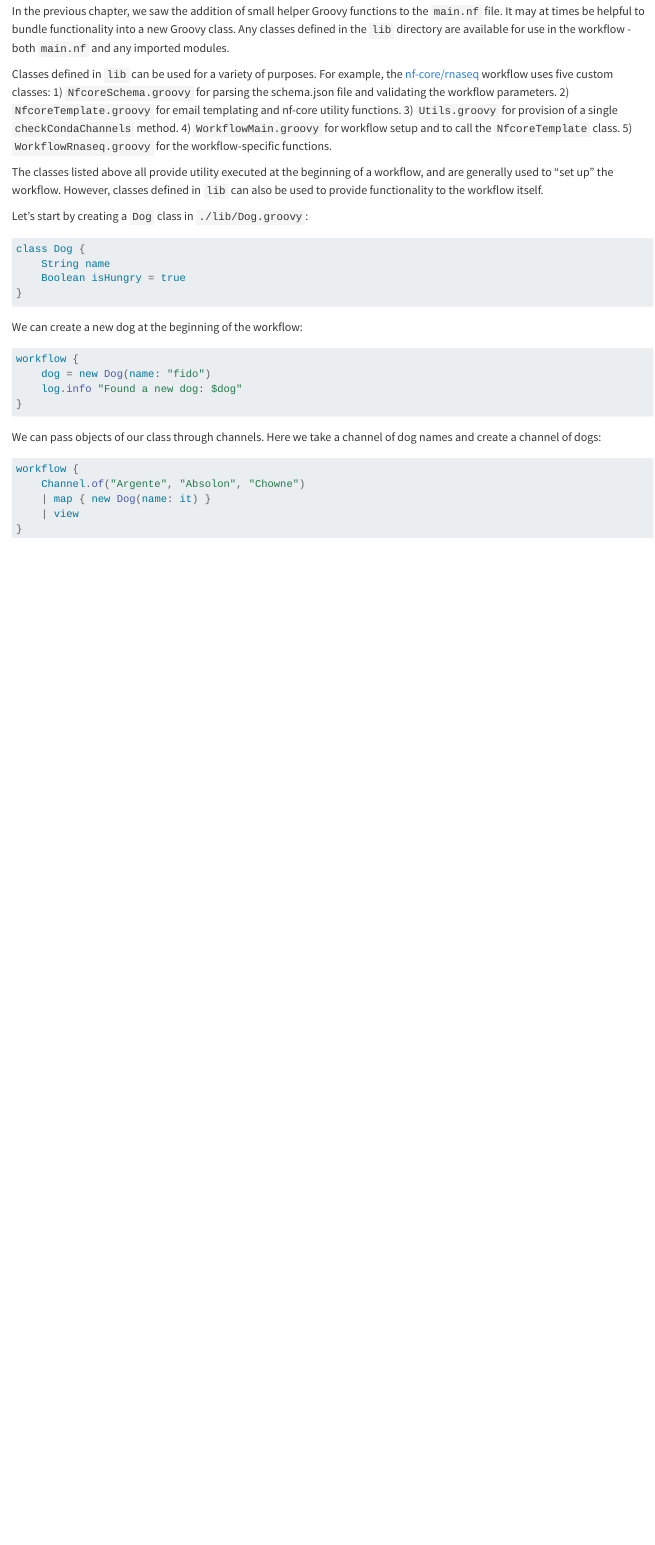
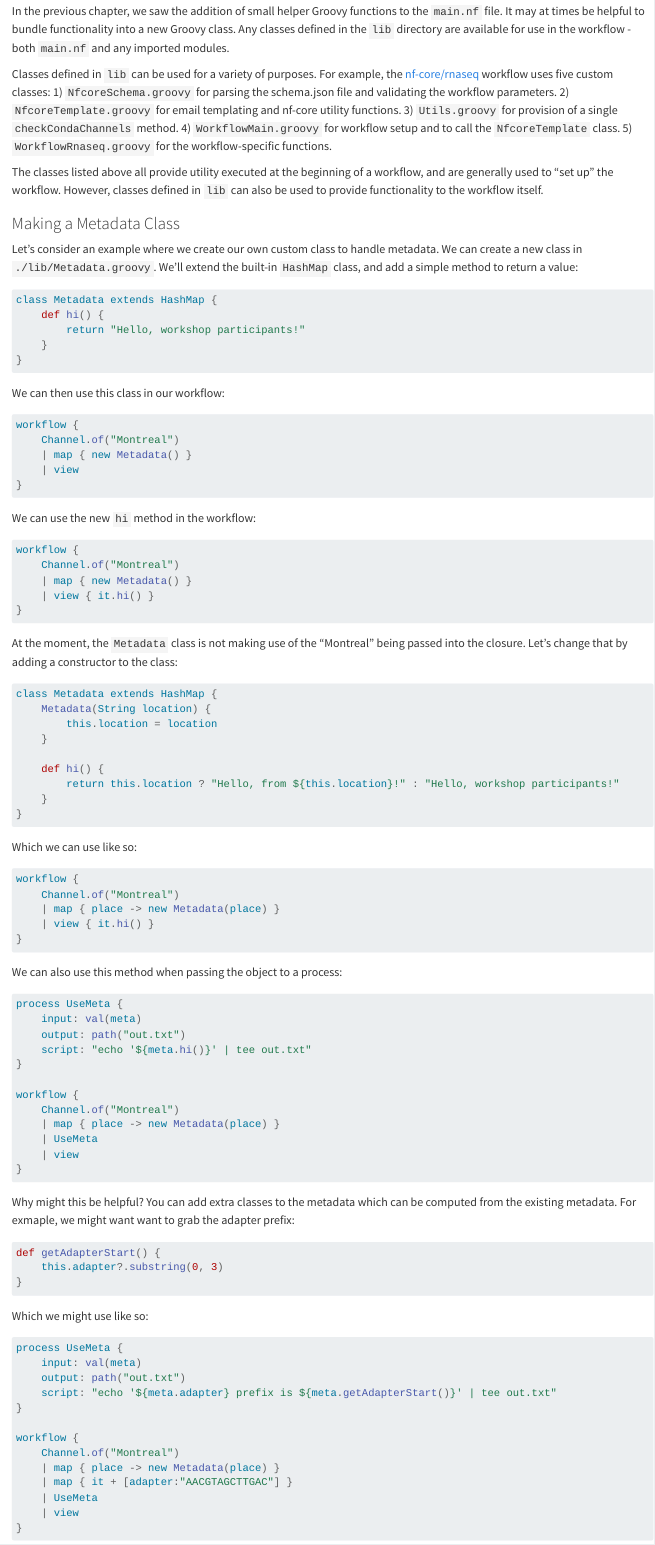
Before and after one commit to seqeralabs/nf-training-advanced, a Quarto document (docs/structure.qmd): the page in a window 1100 px wide, from 710 px down. Rendered offline with R 4.5, knitr and Pandoc in place of Quarto, with nearby package versions; folded parts are opened; long lines of code are wrapped.

Commit message:
Add section on custom classes.

````diff
--- a/docs/structure.qmd
+++ b/docs/structure.qmd
@@ -36,4 +36,98 @@ Classes defined in `lib` can be used for a variety of purposes. For example, the
 
 The classes listed above all provide utility executed at the beginning of a workflow, and are generally used to "set up" the workflow. However, classes defined in `lib` can also be used to provide functionality to the workflow itself.
 
-Let's start by creating a `Dog` class in `./lib/Dog.groovy`:
+### Making a Metadata Class
+
+Let's consider an example where we create our own custom class to handle metadata. We can create a new class in `./lib/Metadata.groovy`. We'll extend the built-in `HashMap` class, and add a simple method to return a value:
+
+```groovy
+class Metadata extends HashMap {
+    def hi() {
+        return "Hello, workshop participants!"
+    }
+}
+```
+
+We can then use this class in our workflow:
+
+```groovy
+workflow {
+    Channel.of("Montreal")
+    | map { new Metadata() }
+    | view
+}
+```
+
+We can use the new `hi` method in the workflow:
+
+```groovy
+workflow {
+    Channel.of("Montreal")
+    | map { new Metadata() }
+    | view { it.hi() }
+}
+```
+
+At the moment, the `Metadata` class is not making use of the "Montreal" being passed into the closure. Let's change that by adding a constructor to the class:
+
+```groovy
+class Metadata extends HashMap {
+    Metadata(String location) {
+        this.location = location
+    }
+
+    def hi() {
+        return this.location ? "Hello, from ${this.location}!" : "Hello, workshop participants!"
+    }
+}
+```
+
+Which we can use like so:
+
+```groovy
+workflow {
+    Channel.of("Montreal")
+    | map { place -> new Metadata(place) }
+    | view { it.hi() }
+}
+```
+
+We can also use this method when passing the object to a process:
+
+```groovy
+process UseMeta {
+    input: val(meta)
+    output: path("out.txt")
+    script: "echo '${meta.hi()}' | tee out.txt"
+}
+
+workflow {
+    Channel.of("Montreal")
+    | map { place -> new Metadata(place) }
+    | UseMeta
+    | view
+}
+```
+
+Why might this be helpful? You can add extra classes to the metadata which can be computed from the existing metadata. For exmaple, we might want want to grab the adapter prefix:
+
+```groovy
+def getAdapterStart() {
+    this.adapter?.substring(0, 3)
+}
+```
+
+Which we might use like so:
+```groovy
+process UseMeta {
+    input: val(meta)
+    output: path("out.txt")
+    script: "echo '${meta.adapter} prefix is ${meta.getAdapterStart()}' | tee out.txt"
+}
+
+workflow {
+    Channel.of("Montreal")
+    | map { place -> new Metadata(place) }
+    | map { it + [adapter:"AACGTAGCTTGAC"] }
+    | UseMeta
+    | view
````
Also changed, not shown: docs/structure.qmd (91 more changed lines), 3 other files.
